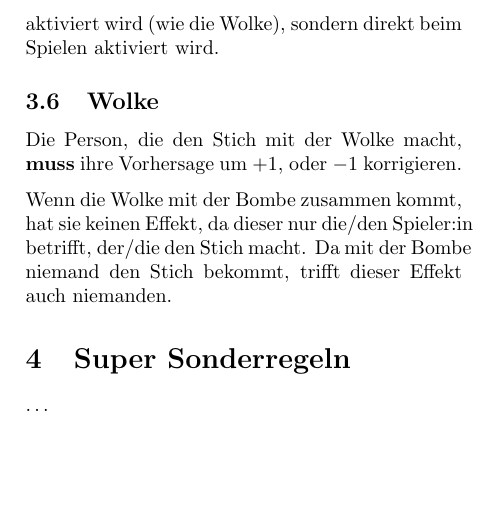
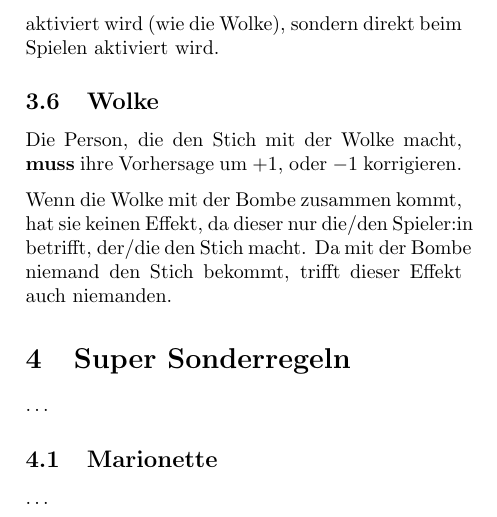
Before and after one commit to mobergmann/wizard-additional-playing-cards, a LaTeX document (main.tex): part of page 5 of 5, cut so that both start at the same text, the shorter picture padded with empty space. Compiled offline with pdfLaTeX.

Commit message:
added chapter

```diff
--- a/main.tex
+++ b/main.tex
@@ -79,4 +79,7 @@ Da mit der Bombe niemand den Stich bekommt, trifft dieser Effekt auch niemanden.
 \section{Super Sonderregeln}
 \ldots
 
+\subsection{Marionette}
+\ldots
+
 \end{document}
```
